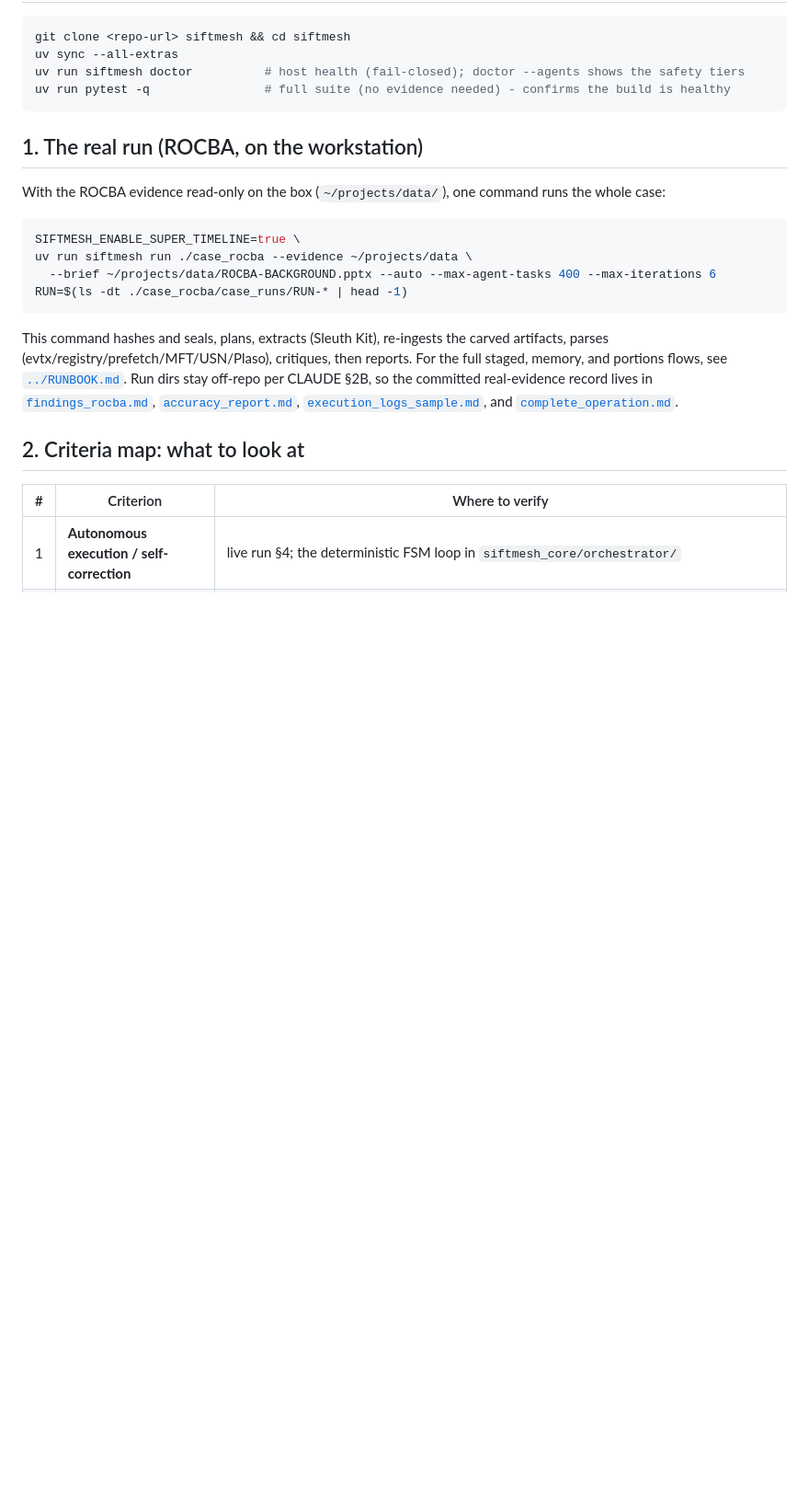
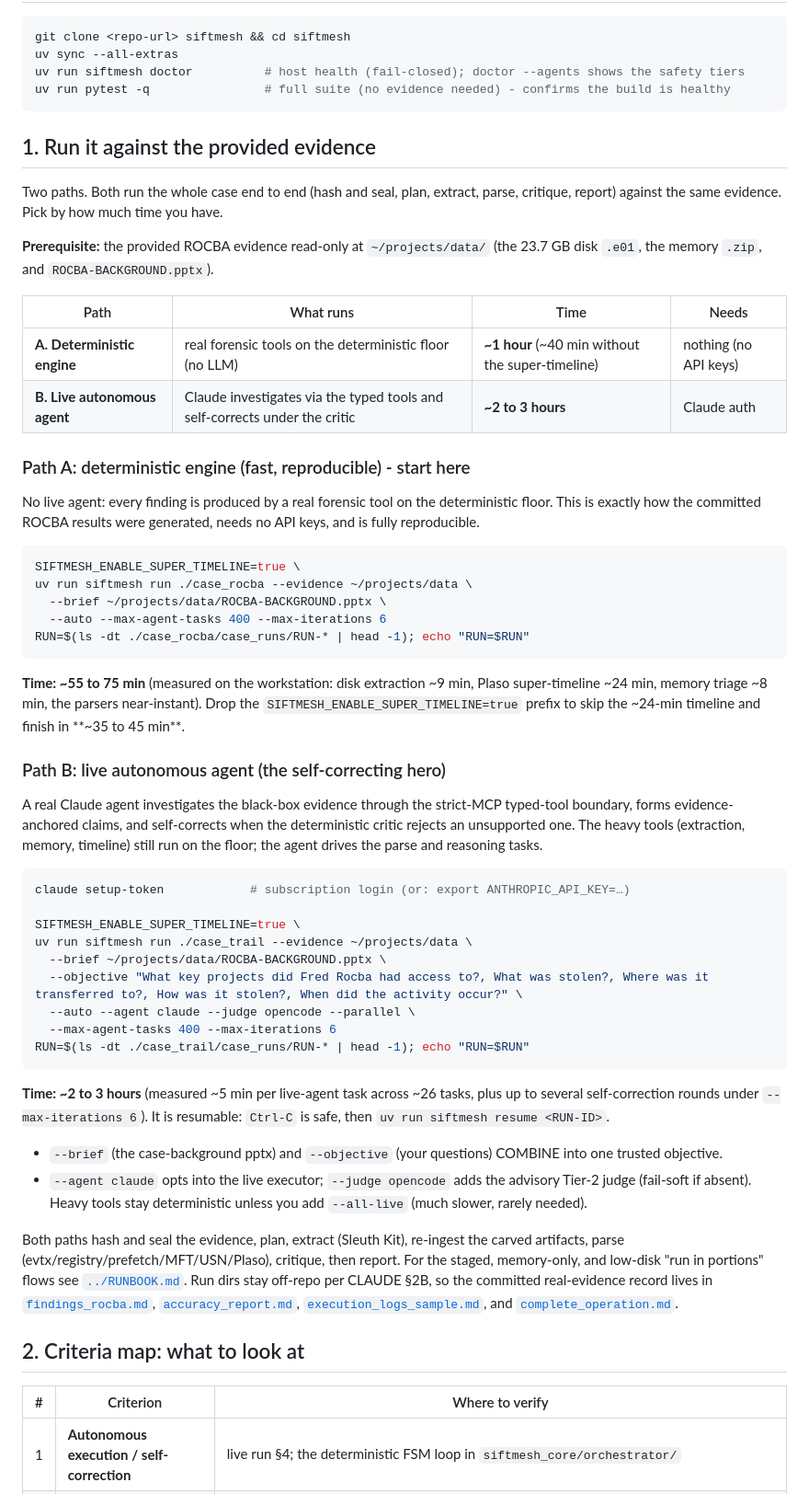
Before and after one commit to aryanbuilds/Project_SIFTAMESS, a Markdown page: docs/judge_runbook.md, the part around one of its changes. Shown at 92% size. GitHub-like rendering; blank space fills up the shorter version.

Commit message:
docs(judge): give judges both run paths with measured times
Rewrite judge_runbook §1 into two clearly-timed paths against the provided
evidence: (A) deterministic engine (no agent, ~1h, ~40m without super-timeline,
no API keys, fully reproducible) and (B) live autonomous agent (--agent claude
--judge opencode --parallel with the operator objective, ~2-3h, resumable).
Times are measured from the committed/live ROCBA runs (disk extract ~9m, Plaso
super-timeline ~24m, memory triage ~8m, ~5m per live-agent task). §4 now points
to Path B for watching self-correction instead of duplicating the command.
Em-dash-free.

````diff
--- a/docs/judge_runbook.md
+++ b/docs/judge_runbook.md
@@ -12,21 +12,69 @@ uv run siftmesh doctor          # host health (fail-closed); doctor --agents sho
 uv run pytest -q                # full suite (no evidence needed) - confirms the build is healthy
 ```
 
-## 1. The real run (ROCBA, on the workstation)
+## 1. Run it against the provided evidence
 
-With the ROCBA evidence read-only on the box (`~/projects/data/`), one command runs the whole case:
+Two paths. Both run the whole case end to end (hash and seal, plan, extract, parse, critique, report)
+against the same evidence. Pick by how much time you have.
+
+**Prerequisite:** the provided ROCBA evidence read-only at `~/projects/data/` (the 23.7 GB disk
+`.e01`, the memory `.zip`, and `ROCBA-BACKGROUND.pptx`).
+
+| Path | What runs | Time | Needs |
+| --- | --- | --- | --- |
+| **A. Deterministic engine** | real forensic tools on the deterministic floor (no LLM) | **~1 hour** (~40 min without the super-timeline) | nothing (no API keys) |
+| **B. Live autonomous agent** | Claude investigates via the typed tools and self-corrects under the critic | **~2 to 3 hours** | Claude auth |
+
+### Path A: deterministic engine (fast, reproducible) - start here
+
+No live agent: every finding is produced by a real forensic tool on the deterministic floor. This is
+exactly how the committed ROCBA results were generated, needs no API keys, and is fully reproducible.
 
 ```bash
 SIFTMESH_ENABLE_SUPER_TIMELINE=true \
 uv run siftmesh run ./case_rocba --evidence ~/projects/data \
-  --brief ~/projects/data/ROCBA-BACKGROUND.pptx --auto --max-agent-tasks 400 --max-iterations 6
-RUN=$(ls -dt ./case_rocba/case_runs/RUN-* | head -1)
+  --brief ~/projects/data/ROCBA-BACKGROUND.pptx \
+  --auto --max-agent-tasks 400 --max-iterations 6
+RUN=$(ls -dt ./case_rocba/case_runs/RUN-* | head -1); echo "RUN=$RUN"
 ```
 
-This command hashes and seals, plans, extracts (Sleuth Kit), re-ingests the carved artifacts, parses
-(evtx/registry/prefetch/MFT/USN/Plaso), critiques, then reports. For the full staged, memory, and
-portions flows, see [`../RUNBOOK.md`](../RUNBOOK.md). Run dirs stay off-repo per CLAUDE §2B, so the
-committed real-evidence record lives in [`findings_rocba.md`](findings_rocba.md),
+**Time: ~55 to 75 min** (measured on the workstation: disk extraction ~9 min, Plaso super-timeline
+~24 min, memory triage ~8 min, the parsers near-instant). Drop the `SIFTMESH_ENABLE_SUPER_TIMELINE=true`
+prefix to skip the ~24-min timeline and finish in **~35 to 45 min**.
+
+### Path B: live autonomous agent (the self-correcting hero)
+
+A real Claude agent investigates the black-box evidence through the strict-MCP typed-tool boundary,
+forms evidence-anchored claims, and self-corrects when the deterministic critic rejects an unsupported
+one. The heavy tools (extraction, memory, timeline) still run on the floor; the agent drives the parse
+and reasoning tasks.
+
+```bash
+claude setup-token            # subscription login (or: export ANTHROPIC_API_KEY=…)
+
+SIFTMESH_ENABLE_SUPER_TIMELINE=true \
+uv run siftmesh run ./case_trail --evidence ~/projects/data \
+  --brief ~/projects/data/ROCBA-BACKGROUND.pptx \
+  --objective "What key projects did Fred Rocba had access to?, What was stolen?, Where was it transferred to?, How was it stolen?, When did the activity occur?" \
+  --auto --agent claude --judge opencode --parallel \
+  --max-agent-tasks 400 --max-iterations 6
+RUN=$(ls -dt ./case_trail/case_runs/RUN-* | head -1); echo "RUN=$RUN"
+```
+
+**Time: ~2 to 3 hours** (measured ~5 min per live-agent task across ~26 tasks, plus up to several
+self-correction rounds under `--max-iterations 6`). It is resumable: `Ctrl-C` is safe, then
+`uv run siftmesh resume <RUN-ID>`.
+
+- `--brief` (the case-background pptx) and `--objective` (your questions) COMBINE into one trusted
+  objective.
+- `--agent claude` opts into the live executor; `--judge opencode` adds the advisory Tier-2 judge
+  (fail-soft if absent). Heavy tools stay deterministic unless you add `--all-live` (much slower,
+  rarely needed).
+
+Both paths hash and seal the evidence, plan, extract (Sleuth Kit), re-ingest the carved artifacts,
+parse (evtx/registry/prefetch/MFT/USN/Plaso), critique, then report. For the staged, memory-only, and
+low-disk "run in portions" flows see [`../RUNBOOK.md`](../RUNBOOK.md). Run dirs stay off-repo per
+CLAUDE §2B, so the committed real-evidence record lives in [`findings_rocba.md`](findings_rocba.md),
 [`accuracy_report.md`](accuracy_report.md),
 [`execution_logs_sample.md`](execution_logs_sample.md), and
 [`complete_operation.md`](complete_operation.md).
````
Also changed, not shown: other parts of docs/judge_runbook.md (+7 -11 lines).
